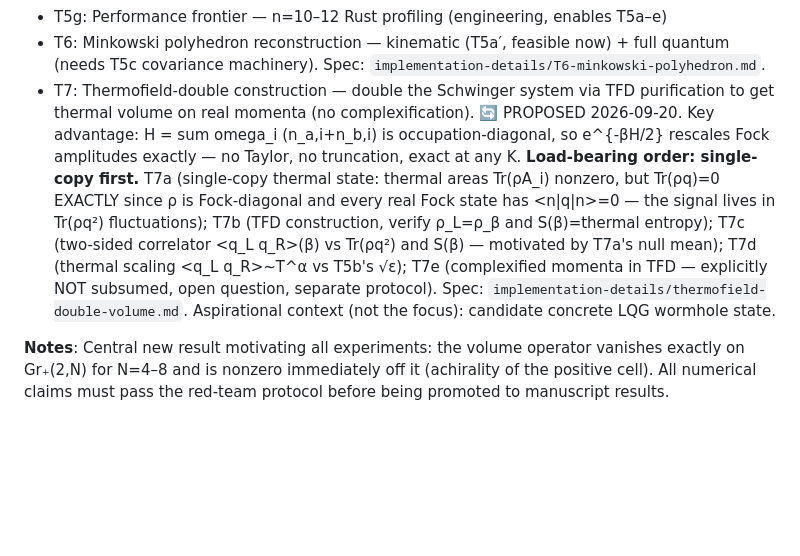
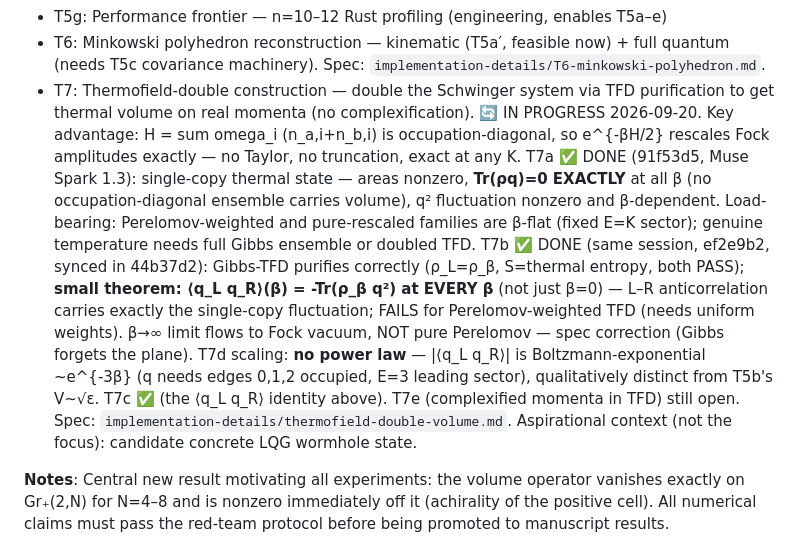
Before and after one commit to space-cadet/lqg-scattering, a Markdown page: memory-bank/tasks.md, the part around the change. Drawn GitHub-style; blank space fills up the shorter version.

Commit message:
Memory-bank: T7b/T7c DONE — TFD purification + two-sided correlator
T7b (ef2e9b2, Muse Spark 1.3): Gibbs-TFD purifies correctly (rho_L=rho_beta,
S=thermal entropy, both PASS). Small theorem: <q_L q_R>(beta) = -Tr(rho_beta q^2)
at EVERY beta (L-R anticorrelation carries exactly the single-copy fluctuation);
FAILS for Perelomov-weighted TFD. beta->inf flows to Fock vacuum, NOT pure
Perelomov (spec correction — Gibbs forgets the plane). T7d scaling: NO power law —
|corr| is Boltzmann-exponential ~e^{-3beta} (q needs edges 0,1,2 occupied),
qualitatively distinct from T5b's V~sqrt(eps). Complexification and
thermalization are different deformations with different universality.

```diff
--- a/memory-bank/tasks.md
+++ b/memory-bank/tasks.md
@@ -238,7 +238,7 @@ manuscript.md restructured by ORX agent with published baseline and numerical re
 - T5f: Amplituhedron kinematics — which scattering regions does Gr₊ cover? (lowest priority)
 - T5g: Performance frontier — n=10–12 Rust profiling (engineering, enables T5a–e)
 - T6: Minkowski polyhedron reconstruction — kinematic (T5a′, feasible now) + full quantum (needs T5c covariance machinery). Spec: `implementation-details/T6-minkowski-polyhedron.md`.
-- T7: Thermofield-double construction — double the Schwinger system via TFD purification to get thermal volume on real momenta (no complexification). 🔄 PROPOSED 2026-09-20. Key advantage: H = sum omega_i (n_a,i+n_b,i) is occupation-diagonal, so e^{-βH/2} rescales Fock amplitudes exactly — no Taylor, no truncation, exact at any K. **Load-bearing order: single-copy first.** T7a (single-copy thermal state: thermal areas Tr(ρA_i) nonzero, but Tr(ρq)=0 EXACTLY since ρ is Fock-diagonal and every real Fock state has <n|q|n>=0 — the signal lives in Tr(ρq²) fluctuations); T7b (TFD construction, verify ρ_L=ρ_β and S(β)=thermal entropy); T7c (two-sided correlator <q_L q_R>(β) vs Tr(ρq²) and S(β) — motivated by T7a's null mean); T7d (thermal scaling <q_L q_R>~T^α vs T5b's √ε); T7e (complexified momenta in TFD — explicitly NOT subsumed, open question, separate protocol). Spec: `implementation-details/thermofield-double-volume.md`. Aspirational context (not the focus): candidate concrete LQG wormhole state.
+- T7: Thermofield-double construction — double the Schwinger system via TFD purification to get thermal volume on real momenta (no complexification). 🔄 IN PROGRESS 2026-09-20. Key advantage: H = sum omega_i (n_a,i+n_b,i) is occupation-diagonal, so e^{-βH/2} rescales Fock amplitudes exactly — no Taylor, no truncation, exact at any K. T7a ✅ DONE (91f53d5, Muse Spark 1.3): single-copy thermal state — areas nonzero, **Tr(ρq)=0 EXACTLY** at all β (no occupation-diagonal ensemble carries volume), q² fluctuation nonzero and β-dependent. Load-bearing: Perelomov-weighted and pure-rescaled families are β-flat (fixed E=K sector); genuine temperature needs full Gibbs ensemble or doubled TFD. T7b ✅ DONE (same session, ef2e9b2, synced in 44b37d2): Gibbs-TFD purifies correctly (ρ_L=ρ_β, S=thermal entropy, both PASS); **small theorem: ⟨q_L q_R⟩(β) = -Tr(ρ_β q²) at EVERY β** (not just β=0) — L–R anticorrelation carries exactly the single-copy fluctuation; FAILS for Perelomov-weighted TFD (needs uniform weights). β→∞ limit flows to Fock vacuum, NOT pure Perelomov — spec correction (Gibbs forgets the plane). T7d scaling: **no power law** — |⟨q_L q_R⟩| is Boltzmann-exponential ~e^{-3β} (q needs edges 0,1,2 occupied, E=3 leading sector), qualitatively distinct from T5b's V~√ε. T7c ✅ (the ⟨q_L q_R⟩ identity above). T7e (complexified momenta in TFD) still open. Spec: `implementation-details/thermofield-double-volume.md`. Aspirational context (not the focus): candidate concrete LQG wormhole state.
 
 **Notes**:
 Central new result motivating all experiments: the volume operator vanishes exactly on Gr₊(2,N) for N=4–8 and is nonzero immediately off it (achirality of the positive cell). All numerical claims must pass the red-team protocol before being promoted to manuscript results.
```
